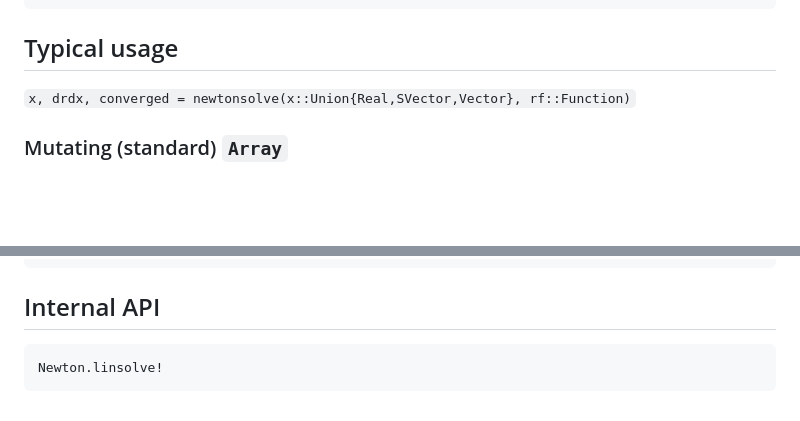
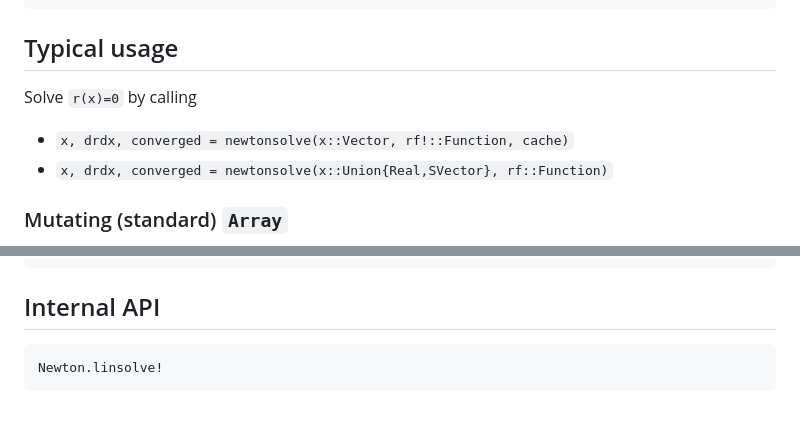
Before and after one commit to KnutAM/Newton.jl, a Markdown page: docs/src/index.md, 2 parts joined by grey strips. GitHub-like rendering; blank space fills up the shorter version.

````diff
--- a/docs/src/index.md
+++ b/docs/src/index.md
@@ -13,7 +13,11 @@ using Newton
 ```
 
 ## Typical usage
-`x, drdx, converged = newtonsolve(x::Union{Real,SVector,Vector}, rf::Function)`
+Solve `r(x)=0` by calling
+
+* `x, drdx, converged = newtonsolve(x::Vector, rf!::Function, cache)`
+* `x, drdx, converged = newtonsolve(x::Union{Real,SVector}, rf::Function)`
+
 
 ### Mutating (standard) `Array`
 
@@ -108,6 +112,6 @@ getx
 ```
 
 ## Internal API
-```@autodocs
+```@docs
 Newton.linsolve!
 ```
````
